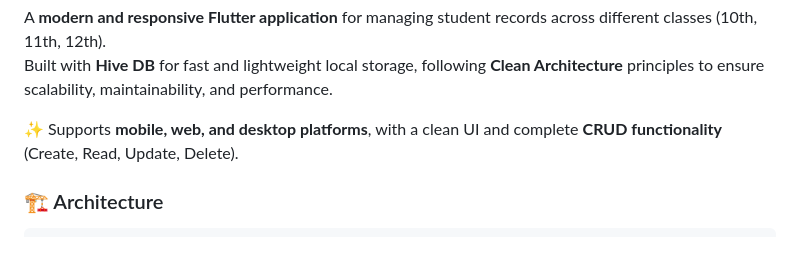
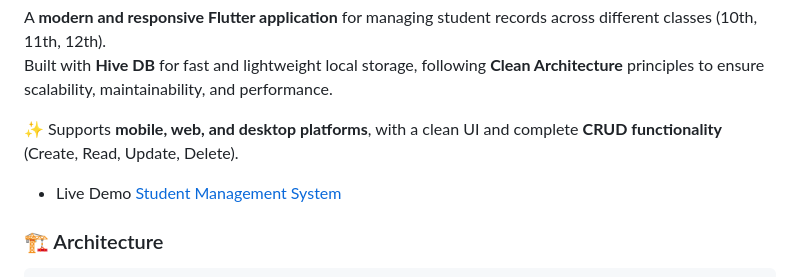
Before and after one commit to seshathri044/student-management-system-flutter-hive, a Markdown page: README.md, the part around the change. GitHub-like rendering; blank space fills up the shorter version.

````diff
--- a/README.md
+++ b/README.md
@@ -5,6 +5,8 @@ A **modern and responsive Flutter application** for managing student records acr
 Built with **Hive DB** for fast and lightweight local storage, following **Clean Architecture** principles to ensure scalability, maintainability, and performance.
 
 ✨ Supports **mobile, web, and desktop platforms**, with a clean UI and complete **CRUD functionality** (Create, Read, Update, Delete).
+
+- Live Demo [Student Management System](https://seshathri044.github.io/student-management-system-flutter-hive/)
 
 ###  🏗️ Architecture
  ```bash
````
